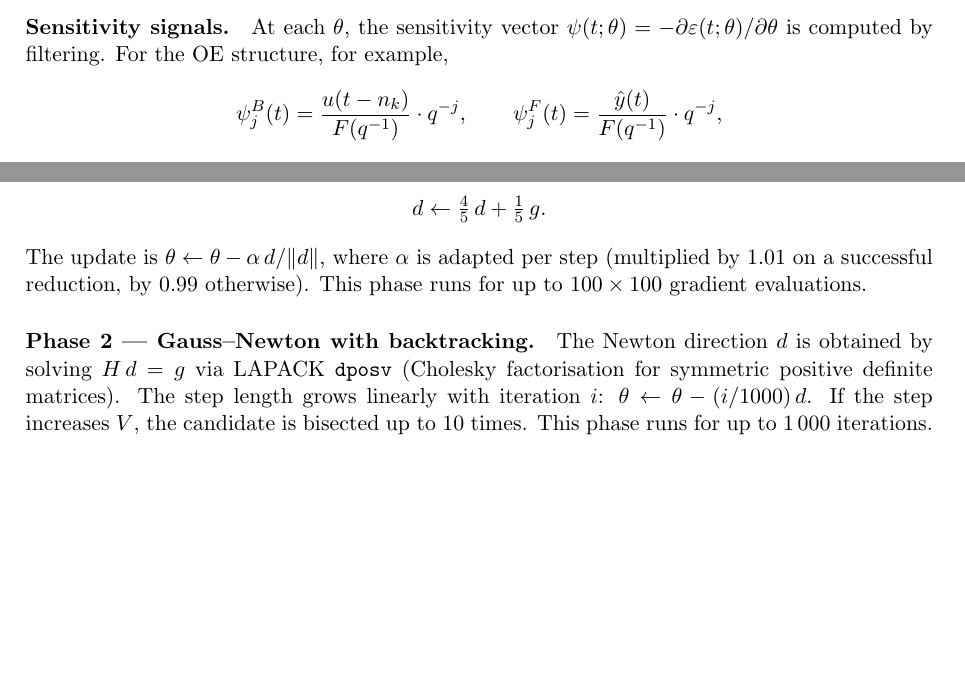
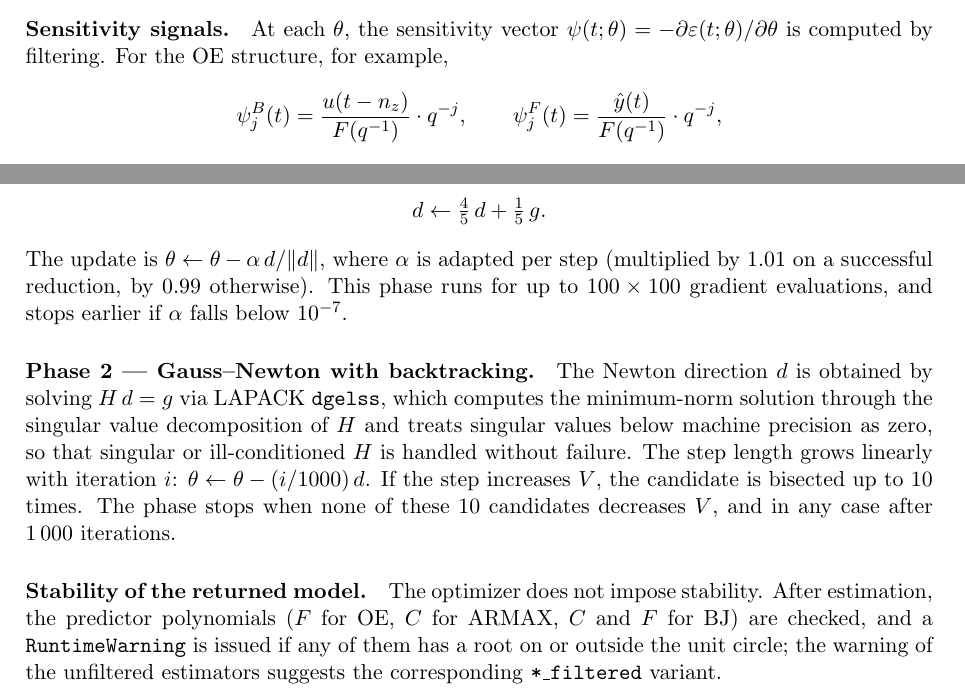
Before and after one commit to diegoeck/pysib, a LaTeX document (docs/manual/main.tex): two parts of page 10 of 28, joined at a grey line, cut so that both start at the same text, the shorter picture padded with empty space. Compiled offline with pdfLaTeX.

Commit message:
Release v0.2.5
Co-Authored-By: Claude Opus 5.5 <noreply@anthropic.com>

```diff
--- a/docs/manual/main.tex
+++ b/docs/manual/main.tex
@@ -27,7 +27,7 @@
 
 \title{\textbf{pysib} --- System Identification Toolbox\\[0.5em]
        \large User Manual\\[0.5em]
-       \normalsize Version 0.2.4}
+       \normalsize Version 0.2.5}
 \author{Diego Eckhard\\
         Universidade Federal do Rio Grande do Sul\\
         \texttt{diego@eckhard.com.br}}
@@ -219,6 +219,6 @@ At each $\theta$, the sensitivity vector
 $\psi(t;\theta) = -\partial\varepsilon(t;\theta)/\partial\theta$
 is computed by filtering.  For the OE structure, for example,
 \[
-  \psi^B_j(t) = \frac{u(t-n_k)}{F(q^{-1})} \cdot q^{-j}, \qquad
+  \psi^B_j(t) = \frac{u(t-n_z)}{F(q^{-1})} \cdot q^{-j}, \qquad
   \psi^F_j(t) = \frac{\hat{y}(t)}{F(q^{-1})} \cdot q^{-j},
 \]
@@ -245,15 +245,26 @@ The gradient direction is smoothed by an exponential moving average before each
 The update is $\theta \leftarrow \theta - \alpha\,d/\|d\|$, where
 $\alpha$ is adapted per step (multiplied by $1.01$ on a successful
 reduction, by $0.99$ otherwise).  This phase runs for up to
-$100 \times 100$ gradient evaluations.
+$100 \times 100$ gradient evaluations, and stops earlier if $\alpha$
+falls below $10^{-7}$.
 
 \paragraph{Phase~2 --- Gauss--Newton with backtracking.}
 The Newton direction $d$ is obtained by solving $H\,d = g$ via
-LAPACK \texttt{dposv} (Cholesky factorisation for symmetric positive
-definite matrices).  The step length grows linearly with iteration
-$i$: $\theta \leftarrow \theta - (i/1000)\,d$.  If the step
-increases $V$, the candidate is bisected up to 10 times.  This
-phase runs for up to 1\,000 iterations.
+LAPACK \texttt{dgelss}, which computes the minimum-norm solution through
+the singular value decomposition of $H$ and treats singular values
+below machine precision as zero, so that singular or ill-conditioned
+$H$ is handled without failure.  The step length grows linearly with
+iteration $i$: $\theta \leftarrow \theta - (i/1000)\,d$.  If the step
+increases $V$, the candidate is bisected up to 10 times.  The phase
+stops when none of these 10 candidates decreases $V$, and in any case
+after 1\,000 iterations.
+
+\paragraph{Stability of the returned model.}
+The optimizer does not impose stability.  After estimation, the
+predictor polynomials ($F$ for OE, $C$ for ARMAX, $C$ and $F$ for BJ)
+are checked, and a \texttt{RuntimeWarning} is issued if any of them has
+a root on or outside the unit circle; the warning of the unfiltered
+estimators suggests the corresponding \texttt{*\_filtered} variant.
 
 \subfile{api/oe}
 \subfile{api/armax}
```
Also changed, not shown: AGENTS.md (+4 -8 lines), pyproject.toml (+1 -1 lines), docs/changelog.md, docs/manual/main.pdf, docs/manual/main.tex (4 more changed lines), 1 other file.
